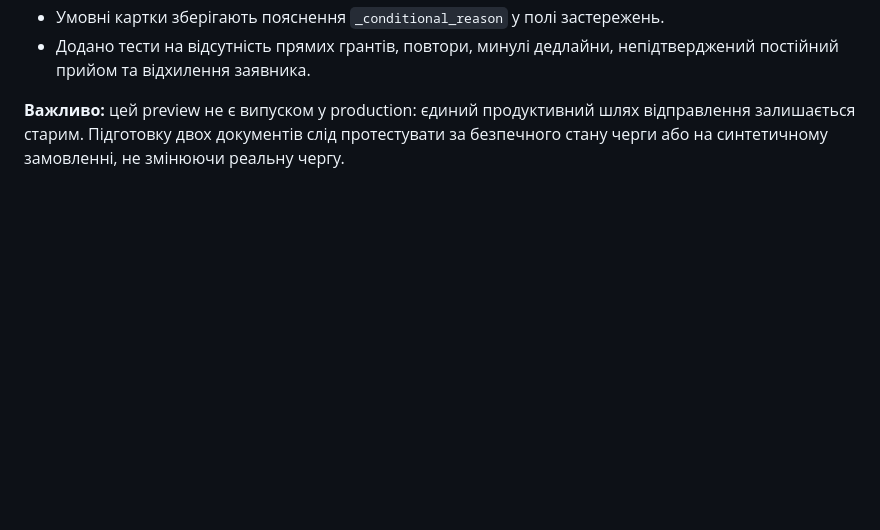
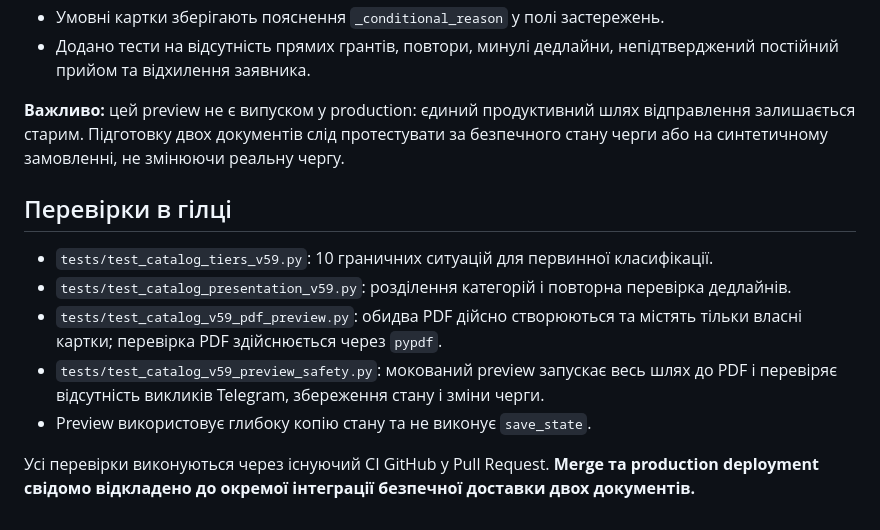
Before and after one commit to Prool-bot/ngo-grants-facebook, a Markdown page: docs/NGO_GRANTS_AI_V59_TWO_TIERS.md, the part around the change. Rendered like a GitHub page; blank space fills up the shorter version.

Commit message:
Document PDF smoke, no-state-write preview tests and remaining delivery integration

```diff
--- a/docs/NGO_GRANTS_AI_V59_TWO_TIERS.md
+++ b/docs/NGO_GRANTS_AI_V59_TWO_TIERS.md
@@ -29,3 +29,13 @@
 - Додано тести на відсутність прямих грантів, повтори, минулі дедлайни, непідтверджений постійний прийом та відхилення заявника.
 
 **Важливо:** цей preview не є випуском у production: єдиний продуктивний шлях відправлення залишається старим. Підготовку двох документів слід протестувати за безпечного стану черги або на синтетичному замовленні, не змінюючи реальну чергу.
+
+## Перевірки в гілці
+
+- `tests/test_catalog_tiers_v59.py`: 10 граничних ситуацій для первинної класифікації.
+- `tests/test_catalog_presentation_v59.py`: розділення категорій і повторна перевірка дедлайнів.
+- `tests/test_catalog_v59_pdf_preview.py`: обидва PDF дійсно створюються та містять тільки власні картки; перевірка PDF здійснюється через `pypdf`.
+- `tests/test_catalog_v59_preview_safety.py`: мокований preview запускає весь шлях до PDF і перевіряє відсутність викликів Telegram, збереження стану і зміни черги.
+- Preview використовує глибоку копію стану та не виконує `save_state`.
+
+Усі перевірки виконуються через існуючий CI GitHub у Pull Request. **Merge та production deployment свідомо відкладено до окремої інтеграції безпечної доставки двох документів.**
```
